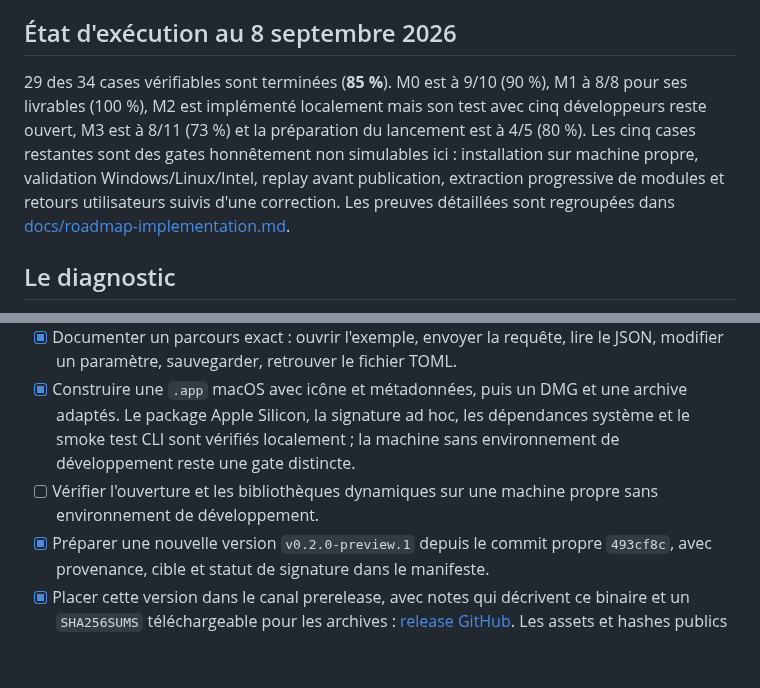
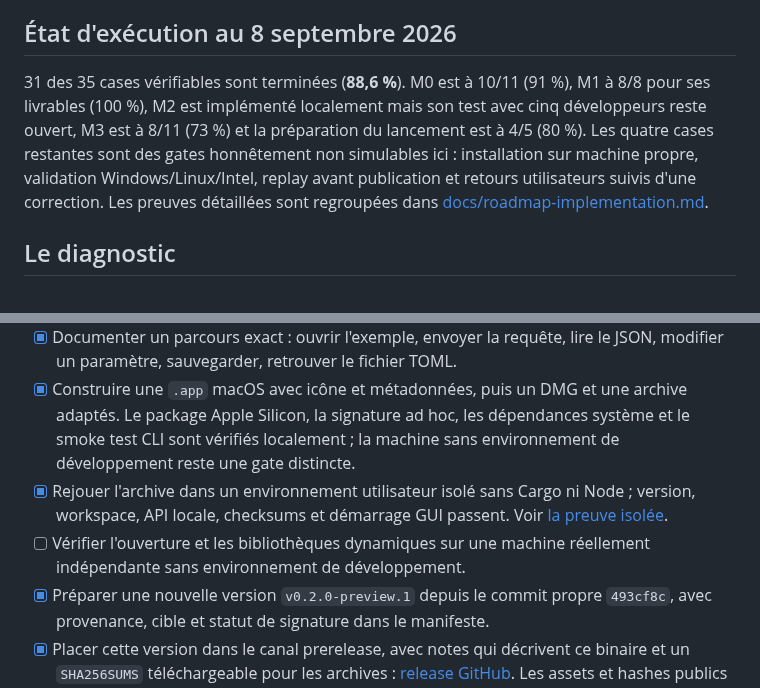
Before and after one commit to OthmaneBlial/Postly, a Markdown page: ROADMAP.md, 2 parts joined by grey strips. GitHub-like rendering; blank space fills up the shorter version.

```diff
--- a/ROADMAP.md
+++ b/ROADMAP.md
@@ -10,13 +10,13 @@ demandent des machines externes ou de vrais testeurs restent ouverts.
 
 ## État d'exécution au 8 septembre 2026
 
-29 des 34 cases vérifiables sont terminées (**85 %**). M0 est à 9/10 (90 %),
+31 des 35 cases vérifiables sont terminées (**88,6 %**). M0 est à 10/11 (91 %),
 M1 à 8/8 pour ses livrables (100 %), M2 est implémenté localement mais son
 test avec cinq développeurs reste ouvert, M3 est à 8/11 (73 %) et la
-préparation du lancement est à 4/5 (80 %). Les cinq cases restantes sont des
+préparation du lancement est à 4/5 (80 %). Les quatre cases restantes sont des
 gates honnêtement non simulables ici : installation sur machine propre,
-validation Windows/Linux/Intel, replay avant publication, extraction
-progressive de modules et retours utilisateurs suivis d'une correction.
+validation Windows/Linux/Intel, replay avant publication et retours utilisateurs
+suivis d'une correction.
 Les preuves détaillées sont regroupées dans
 [docs/roadmap-implementation.md](docs/roadmap-implementation.md).
 
@@ -92,7 +92,8 @@ Estimations pour une personne connaissant le dépôt ; elles excluent les délai
 - [x] Ajouter un petit exemple public dans `examples/` : API de commandes avec données fictives, deux requêtes, assertions et réponse d'exemple. Définir un serveur loopback déterministe et un démarrage documenté ; ne pas dépendre d'une API gratuite externe.
 - [x] Documenter un parcours exact : ouvrir l'exemple, envoyer la requête, lire le JSON, modifier un paramètre, sauvegarder, retrouver le fichier TOML.
 - [x] Construire une `.app` macOS avec icône et métadonnées, puis un DMG et une archive adaptés. Le package Apple Silicon, la signature ad hoc, les dépendances système et le smoke test CLI sont vérifiés localement ; la machine sans environnement de développement reste une gate distincte.
-- [ ] Vérifier l'ouverture et les bibliothèques dynamiques sur une machine propre sans environnement de développement.
+- [x] Rejouer l'archive dans un environnement utilisateur isolé sans Cargo ni Node ; version, workspace, API locale, checksums et démarrage GUI passent. Voir [la preuve isolée](docs/measurements/2026-09-08-isolated-package.md).
+- [ ] Vérifier l'ouverture et les bibliothèques dynamiques sur une machine réellement indépendante sans environnement de développement.
 - [x] Préparer une nouvelle version `v0.2.0-preview.1` depuis le commit propre `493cf8c`, avec provenance, cible et statut de signature dans le manifeste.
 - [x] Placer cette version dans le canal prerelease, avec notes qui décrivent ce binaire et un `SHA256SUMS` téléchargeable pour les archives : [release GitHub](https://github.com/OthmaneBlial/Postly/releases/tag/v0.2.0-preview.1). Les assets et hashes publics sont vérifiés dans [le rapport de release](docs/measurements/2026-09-08-public-release.md).
 - [x] Remplacer les commandes illustratives du site par le scénario local testé ; réserver la compilation à une section « Build from source ».
```
Also changed, not shown: docs/measurements/2026-09-08-isolated-package.md (added, +32 -0 lines), docs/roadmap-implementation.md (+7 -0 lines).
